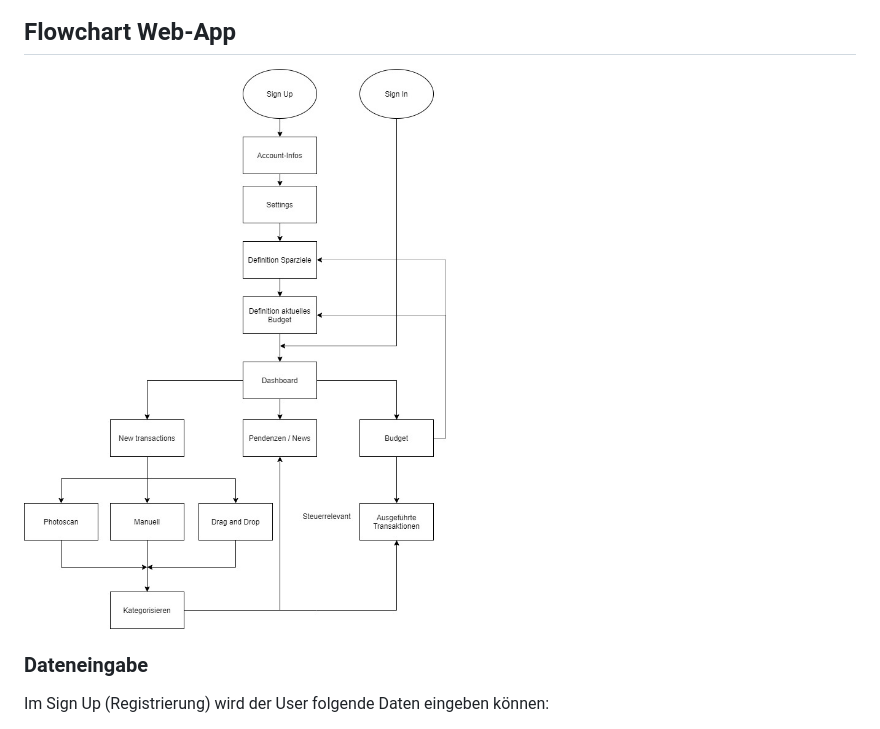
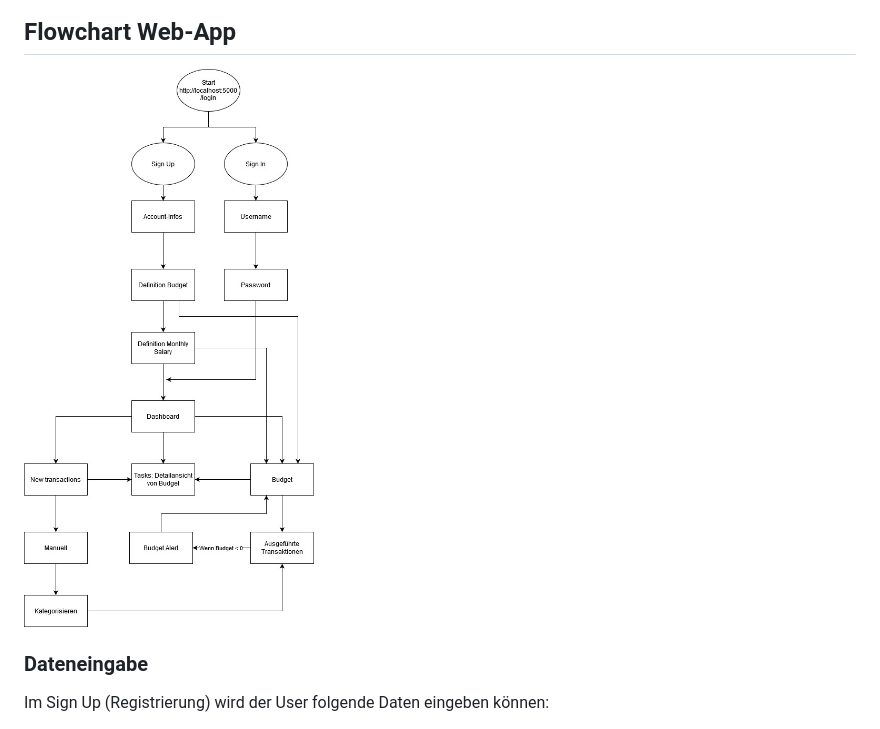
Before and after one commit to cedriccarrel/prog2, a Markdown page: readme.md, the part around the change. GitHub-like rendering; pictures changed too: Prog2_Ablaufdiagramm.jpg (added), Prog2_Ablaufdiagramm_V1.jpg (deleted).

Commit message:
Diagramm

```diff
--- a/readme.md
+++ b/readme.md
@@ -26,7 +26,7 @@ Dadurch ist eine Übersicht über das Budget, die getätigten Zahlungen und das
 ![Flowchart_Login](./Prog2_Flowchart_Login.jpg)
 
 ## Flowchart Web-App
-![Ablaufdiagramm](./Prog2_Ablaufdiagramm_V1.jpg)
+![Ablaufdiagramm](./Prog2_Ablaufdiagramm.jpg)
 
 ### Dateneingabe
 Im Sign Up (Registrierung) wird der User folgende Daten eingeben können:
```
